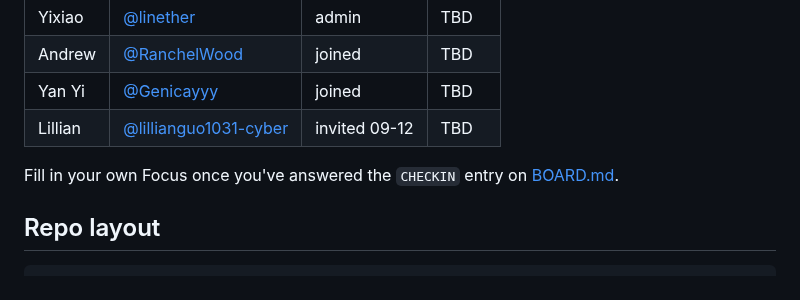
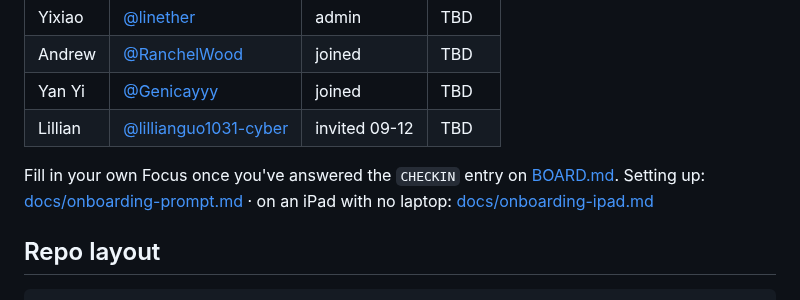
Before and after one commit to linether/ai-in-business-hackathon, a Markdown page: README.md, the part around the change. Drawn GitHub-style.

```diff
--- a/README.md
+++ b/README.md
@@ -64,6 +64,8 @@ Pick one of 1–3; the ElevenLabs special track can be entered **alongside** it
 | Lillian | [@lillianguo1031-cyber](https://github.com/lillianguo1031-cyber) | invited 09-12 | TBD |
 
 Fill in your own Focus once you've answered the `CHECKIN` entry on [BOARD.md](BOARD.md).
+Setting up: [docs/onboarding-prompt.md](docs/onboarding-prompt.md) ·
+on an iPad with no laptop: [docs/onboarding-ipad.md](docs/onboarding-ipad.md)
 
 ## Repo layout
 
```
Also changed, not shown: BOARD.md (+16 -0 lines), docs/onboarding-ipad.md (added, +146 -0 lines).
